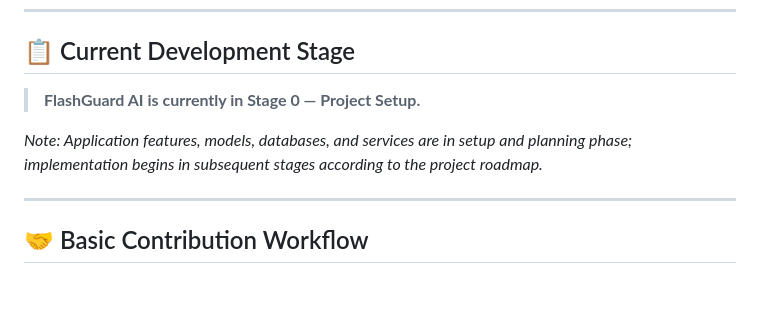
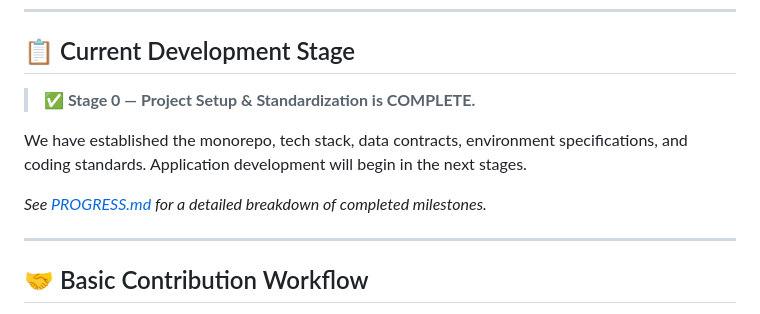
Before and after one commit to Sumit-217/flashguard-ai, a Markdown page: README.md, the part around the change. Drawn GitHub-style; blank space fills up the shorter version.

Commit message:
docs: add PROGRESS.md and update README for Stage 0 completion

```diff
--- a/README.md
+++ b/README.md
@@ -107,9 +107,11 @@ flashguard-ai/
 
 ## 📋 Current Development Stage
 
-> **FlashGuard AI is currently in Stage 0 — Project Setup.**
+> **✅ Stage 0 — Project Setup & Standardization is COMPLETE.**
 
-*Note: Application features, models, databases, and services are in setup and planning phase; implementation begins in subsequent stages according to the project roadmap.*
+We have established the monorepo, tech stack, data contracts, environment specifications, and coding standards. Application development will begin in the next stages.
+
+*See [PROGRESS.md](PROGRESS.md) for a detailed breakdown of completed milestones.*
 
 ---
 
```
Also changed, not shown: PROGRESS.md (added, +28 -0 lines).
